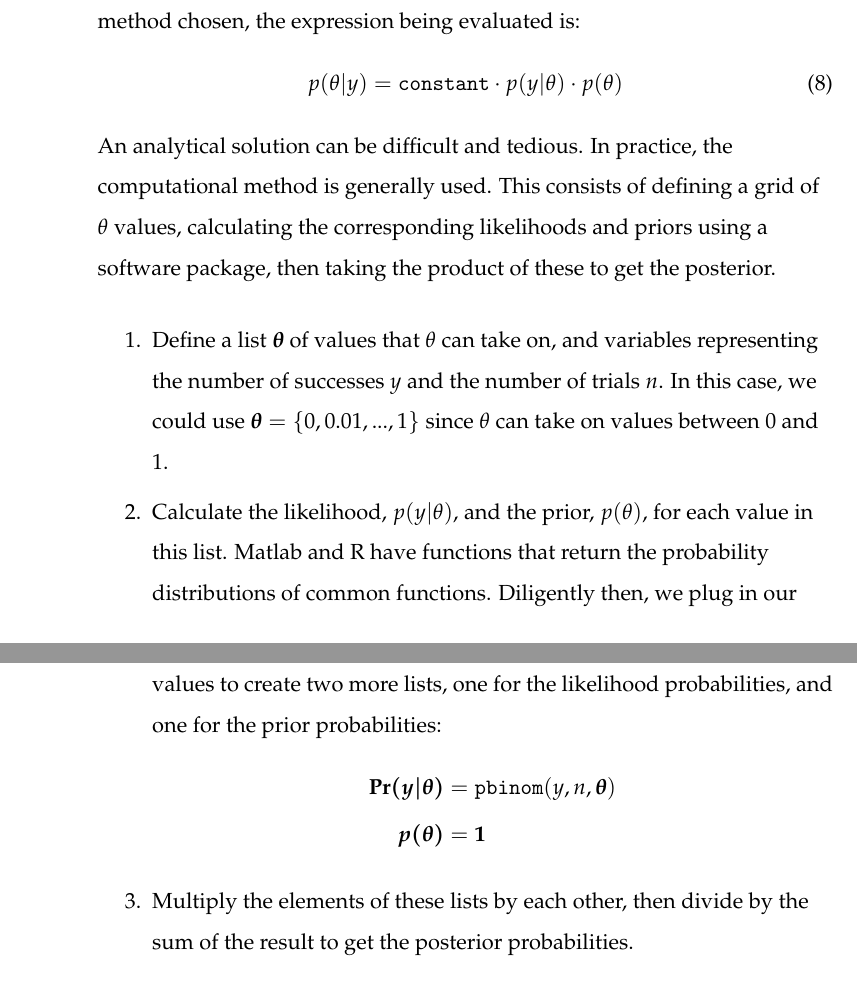
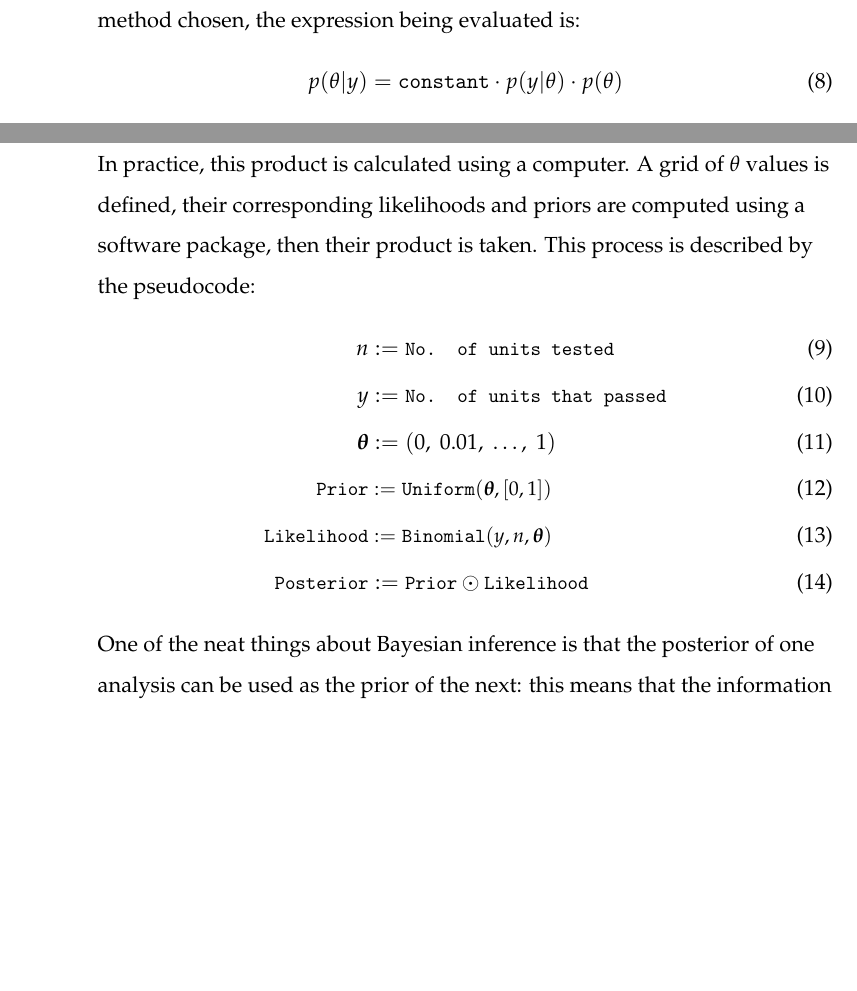
Before and after one commit to JeromeWynne/Statistics-for-Product-Development, a LaTeX thesis (ICR_007.tex): two parts of pages 28 and 29 of 32 before the commit and two parts of pages 28 and 29 of 33 after it, joined at a grey line, cut so that both start at the same text, the shorter picture padded with empty space. Compiled offline with pdfLaTeX.

Commit message:
Bayesian methods, evidence needed

```diff
--- a/ICR_007.tex
+++ b/ICR_007.tex
@@ -580,13 +579,13 @@ Now, at this point it's possible to do one of two things: the posterior can eith
 \begin{equation}
 	p(\theta|y) = \texttt{constant}\cdot p(y|\theta) \cdot p(\theta)
 \end{equation}
- An analytical solution can be difficult and tedious. In practice, the computational method is generally used. This consists of defining a grid of $\theta$ values, calculating the corresponding likelihoods and priors using a software package, then taking the product of these to get the posterior.
- \begin{enumerate}
- 	\item Define a list  $\boldsymbol{\theta}$ of values that $\theta$ can take on, and variables representing the number of successes $y$ and the number of trials $n$. In this case, we could use $\boldsymbol{\theta} = \{0, 0.01, ..., 1\}$ since $\theta$ can take on values between 0 and 1.
- 	\item Calculate the likelihood, $p(y|\theta)$, and the prior, $p(\theta)$, for each value in this list. Matlab and R have functions that return the probability distributions of common functions. Diligently then, we plug in our values to create two more lists, one for the likelihood probabilities, and one for the prior probabilities:
- 	\begin{align}
- 		\boldsymbol{\textbf{Pr}(y|\theta)} &= \texttt{pbinom}(y, n, \boldsymbol{\theta})  \nonumber \\
- 		\boldsymbol{p(\theta)} &= \boldsymbol{1} \nonumber
- 	\end{align}
- 	\item Multiply the elements of these lists by each other, then divide by the sum of the result to get the posterior probabilities.
- 	\begin{gather*}
+In practice, this product is calculated using a computer. A grid of $\theta$ values is defined, their corresponding likelihoods and priors are computed using a software package, then their product is taken. This process is described by the pseudocode:
+\begin{align}
+  \quad n &:= \small{\texttt{No. of units tested}} \\
+   \quad y &:= \small{\texttt{No. of units that passed}} \\
+  \boldsymbol{\theta} & := (0, \ 0.01, \ \dots, \ 1) \\
+  \small{\texttt{Prior}} &:= \small{\texttt{Uniform}}(\boldsymbol{\theta}, [0, 1]) \\
+  \small{\texttt{Likelihood}} &:= \small{\texttt{Binomial}}(y, n, \boldsymbol{\theta}) \\
+  \small{\texttt{Posterior}} &:= \small{\texttt{Prior} \odot \texttt{Likelihood}}
+\end{align}
+One of the neat things about Bayesian inference is that the posterior of one analysis can be used as the prior of the next: this means that the information from tests is able to accumulate. This idea is shown in Figure \ref{fig:updating_posterior.pdf} - the flat prior represents initial ignorance about whether a unit will pass: as more units are run, an increasingly narrow peak forms around the most probable passing probability.
```
Also changed, not shown: ICR_007.tex (28 more changed lines).
